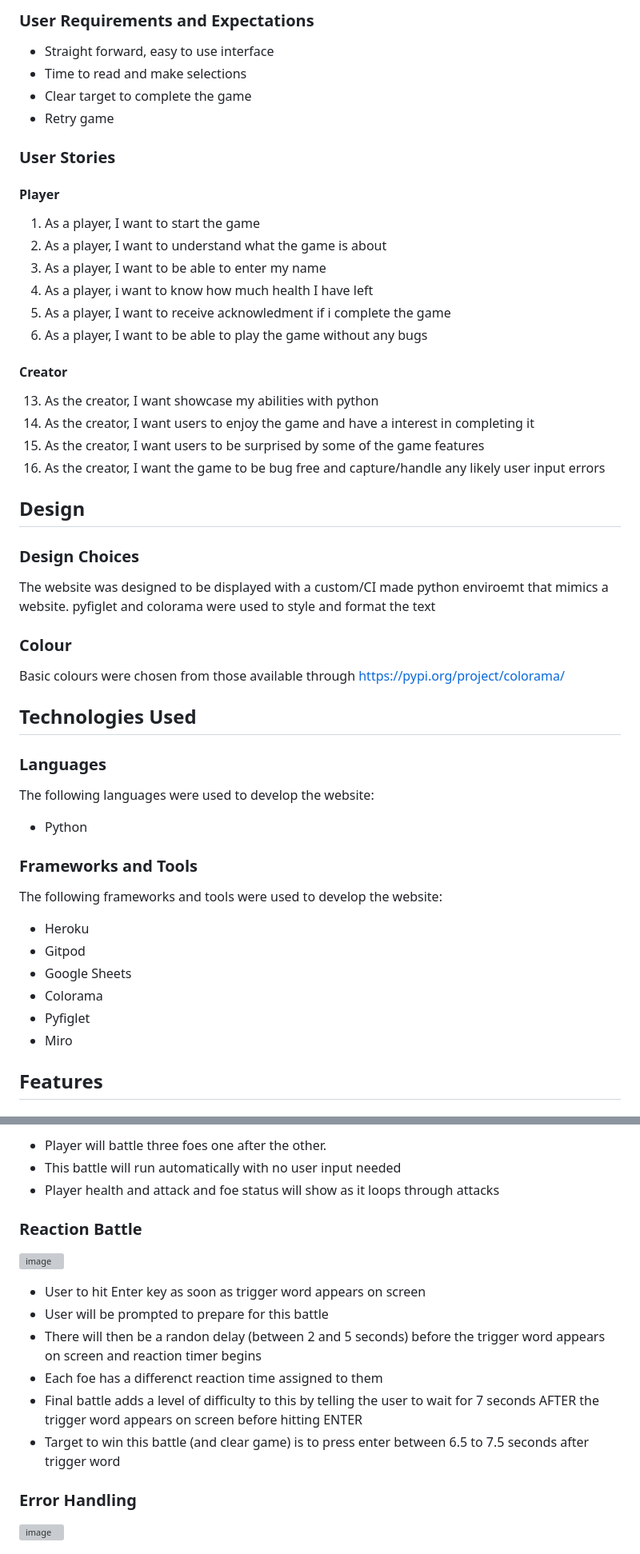
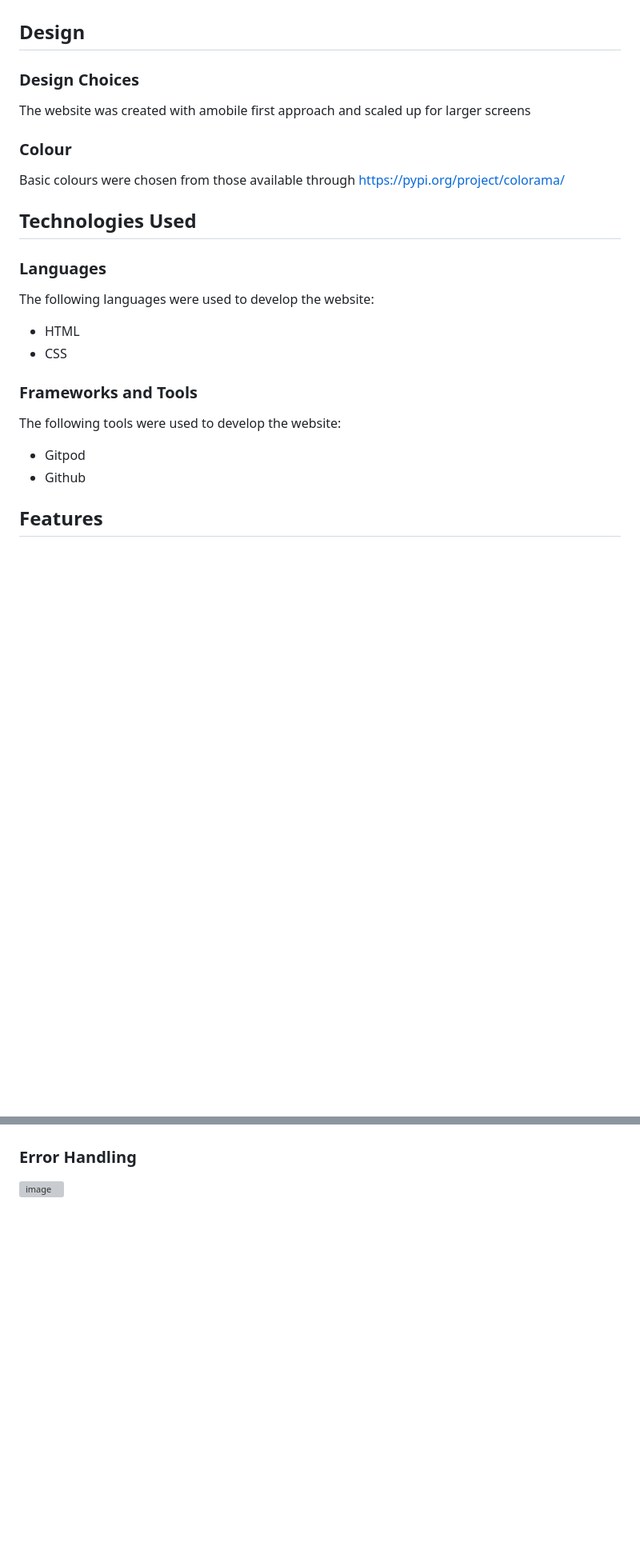
Before and after one commit to Terry-Martin/tarot-tales, a Markdown page: README.md, 2 parts joined by grey strips. Shown at 80% size. Drawn GitHub-style; blank space fills up the shorter version; grey boxes are pictures that could not be loaded.

```diff
--- a/README.md
+++ b/README.md
@@ -94,31 +62,9 @@ The website is designed with the following target audience in mind:
 
-### User Requirements and Expectations
-- Straight forward, easy to use interface
-- Time to read and make selections
-- Clear target to complete the game
-- Retry game
-
-### User Stories
-
-#### Player
-1. As a player, I want to start the game
-2. As a player, I want to understand what the game is about
-3. As a player, I want to be able to enter my name
-4. As a player, i want to know how much health I have left
-7. As a player, I want to receive acknowledment if i complete the game
-8. As a player, I want to be able to play the game without any bugs
-
-#### Creator
-13. As the creator, I want showcase my abilities with python
-14. As the creator, I want users to enjoy the game and have a interest in completing it
-15. As the creator, I want users to be surprised by some of the game features
-16. As the creator, I want the game to be bug free and capture/handle any likely user input errors
 
 ## Design
 
 ### Design Choices
-The website was designed to be displayed with a custom/CI made python enviroemt that mimics a website.
-pyfiglet and colorama were used to style and format the text
+The website was created with amobile first approach and scaled up for larger screens
 
 ### Colour
 Basic colours were chosen from those available through https://pypi.org/project/colorama/
@@ -127,16 +73,14 @@ Basic colours were chosen from those available through https://pypi.org/project/
 
 ### Languages
 The following languages were used to develop the website:
-- Python
+- HTML
+- CSS
 
 ### Frameworks and Tools
-The following frameworks and tools were used to develop the website:
-- Heroku
+The following tools were used to develop the website:
 - Gitpod
-- Google Sheets
-- Colorama
-- Pyfiglet
-- Miro
+- Github
+
 
 ## Features
 
@@ -178,22 +108,3 @@ The following frameworks and tools were used to develop the website:
-- Player will battle three foes one after the other.
-- This battle will run automatically with no user input needed
-- Player health and attack and foe status will show as it loops through attacks
-
-
-
-### Reaction Battle
-
-![image](images/reaction_time_battle.jpg)
-
-- User to hit Enter key as soon as trigger word appears on screen
-- User will be prompted to prepare for this battle
-- There will then be a randon delay (between 2 and 5 seconds) before the trigger word appears on screen and reaction timer begins
-- Each foe has a differenct reaction time assigned to them
-- Final battle adds a level of difficulty to this by telling the user to wait for 7 seconds AFTER the trigger word appears on screen before hitting ENTER
-- Target to win this battle (and clear game) is to press enter between 6.5 to 7.5 seconds after trigger word
-
-
-
 ### Error Handling
 
 ![image](images/error-handling.jpg)
```
Also changed, not shown: other parts of README.md (+13 -73 lines).
